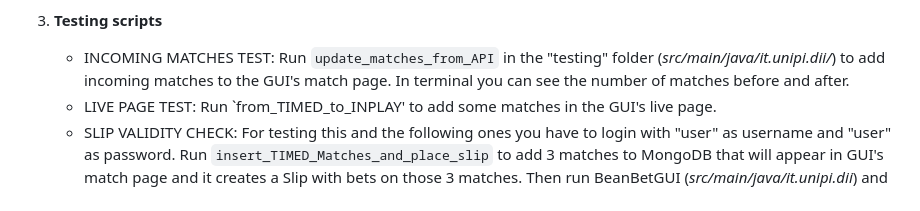
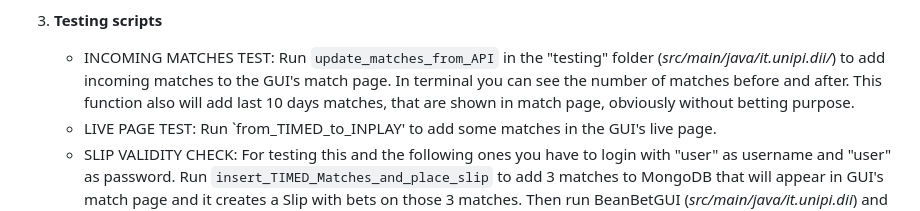
Before and after one commit to Tave21/Computer-Engineering-UniPi, a Markdown page: README.md, the part around the change. Drawn GitHub-style.

```diff
--- a/README.md
+++ b/README.md
@@ -19,7 +19,7 @@ BeansBet is a betting application that enables users to place bets on their favo
     - Manually add these files to MongoDB (note: uploading `slips.java` with 1 million documents may be slow, we didn't upload it automatically because MongoDBCompass blocks).
 
 3. **Testing scripts**
-    - INCOMING MATCHES TEST: Run `update_matches_from_API` in the "testing" folder (_src/main/java/it.unipi.dii/_) to add incoming matches to the GUI's match page. In terminal you can see the number of matches before and after.
+    - INCOMING MATCHES TEST: Run `update_matches_from_API` in the "testing" folder (_src/main/java/it.unipi.dii/_) to add incoming matches to the GUI's match page. In terminal you can see the number of matches before and after. This function also will add last 10 days matches, that are shown in match page, obviously without betting purpose.
     - LIVE PAGE TEST: Run `from_TIMED_to_INPLAY' to add some matches in the GUI's live page.
     - SLIP VALIDITY CHECK: For testing this and the following ones you have to login with "user" as username and "user" as password. Run `insert_TIMED_Matches_and_place_slip` to add 3 matches to MongoDB that will appear in GUI's match page and it creates a Slip with bets on those 3 matches. Then run BeanBetGUI (_src/main/java/it.unipi.dii_) and go to Match page, add a bet on the match between "Test Timed Team 5" and "Test Timed Team 6". Now go to slip cart page and you can see the unconfirmed bet in the cart. You can run `insert_TIMED_Matches_go_INPLAY` and if you refresh the slip cart page (simply changing page and opening that again) you will see that the bet is disappeared: you can't confirm a Slip with a bet on a Match that is IN_PLAY in that moment.
     - SLIP VALIDITY CHECK 2: Run `insert_TIMED_Matches_and_place_slip` to add 3 matches to MongoDB that will appear in GUI's match page and it creates a Slip with bets on those 3 matches. Then run BeanBetGUI (_src/main/java/it.unipi.dii_) and go to Match page, click on a multiplier of the match between "Test Timed Team 5" and "Test Timed Team 6", don't click anything else on GUI and run `insert_TIMED_Matches_go_INPLAY`. Now open again the same GUI and try to add that bet to a new or already created Slip and the GUI will reject the operation showing an error message. This has been done because if the user don't refresh the match page he can bet on a IN_PLAY match.
```
